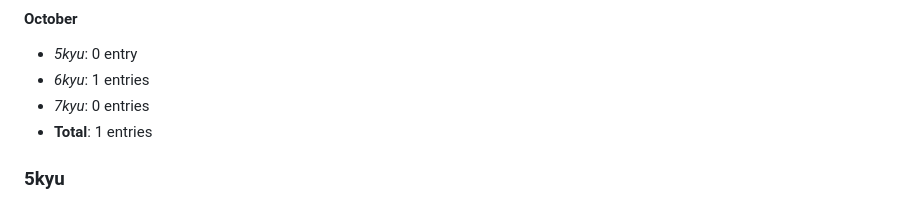
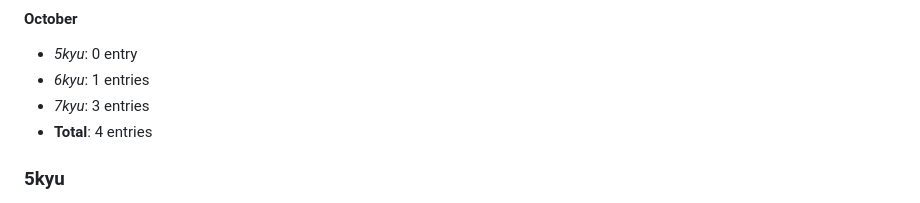
Before and after one commit to duttdutt/seniors, a Markdown page: README.md, the part around the change. GitHub-like rendering.

Commit message:
docs: added codewars stats

```diff
--- a/README.md
+++ b/README.md
@@ -25,8 +25,8 @@
 #### October
 - _5kyu_: 0 entry
 - _6kyu_: 1 entries
-- _7kyu_: 0 entries
-- **Total**: 1 entries
+- _7kyu_: 3 entries
+- **Total**: 4 entries
 
 ### 5kyu
 
```
